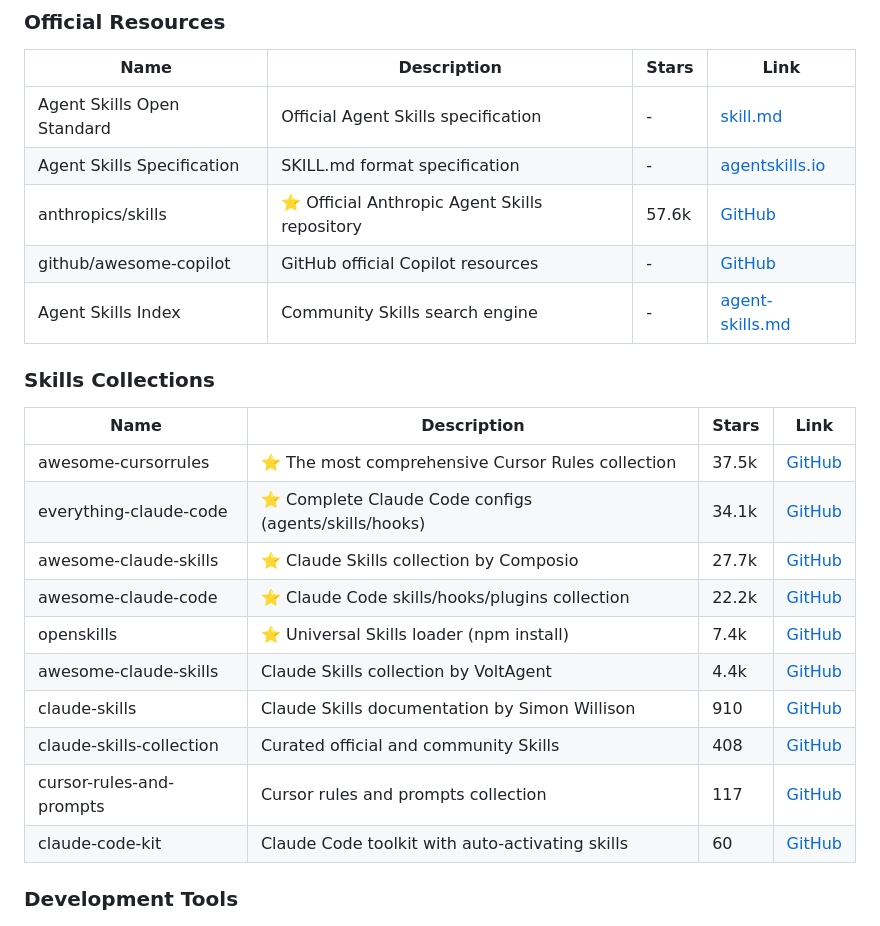
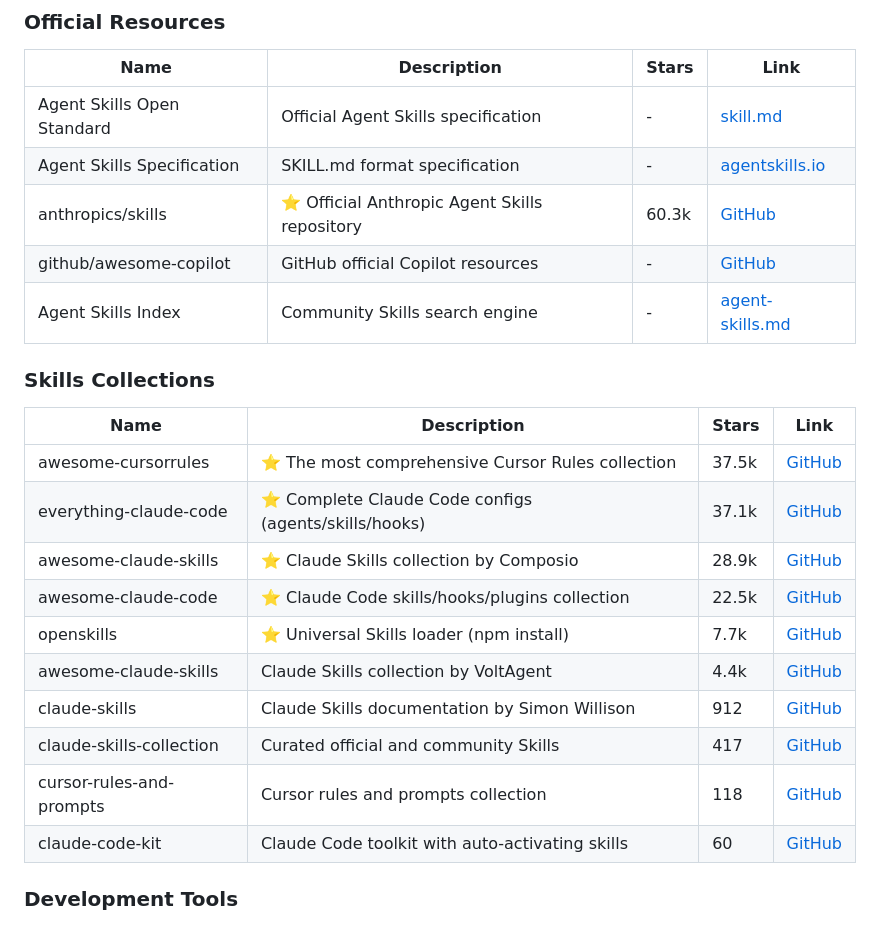
Before and after one commit to JackyST0/awesome-agent-skills, a Markdown page: README_EN.md, the part around the change. Rendered like a GitHub page.

```diff
--- a/README_EN.md
+++ b/README_EN.md
@@ -148,7 +148,7 @@ git clone https://github.com/example/my-skill.git ~/.cursor/skills/my-skill
 |------|-------------|-------|------|
 | Agent Skills Open Standard | Official Agent Skills specification | - | [skill.md](https://skill.md/) |
 | Agent Skills Specification | SKILL.md format specification | - | [agentskills.io](https://agentskills.io/specification) |
-| anthropics/skills | ⭐ Official Anthropic Agent Skills repository | 57.6k | [GitHub](https://github.com/anthropics/skills) |
+| anthropics/skills | ⭐ Official Anthropic Agent Skills repository | 60.3k | [GitHub](https://github.com/anthropics/skills) |
 | github/awesome-copilot | GitHub official Copilot resources | - | [GitHub](https://github.com/github/awesome-copilot) |
 | Agent Skills Index | Community Skills search engine | - | [agent-skills.md](https://agent-skills.md/) |
 
@@ -157,14 +157,14 @@ git clone https://github.com/example/my-skill.git ~/.cursor/skills/my-skill
 | Name | Description | Stars | Link |
 |------|-------------|-------|------|
 | awesome-cursorrules | ⭐ The most comprehensive Cursor Rules collection | 37.5k | [GitHub](https://github.com/PatrickJS/awesome-cursorrules) |
-| everything-claude-code | ⭐ Complete Claude Code configs (agents/skills/hooks) | 34.1k | [GitHub](https://github.com/affaan-m/everything-claude-code) |
-| awesome-claude-skills | ⭐ Claude Skills collection by Composio | 27.7k | [GitHub](https://github.com/ComposioHQ/awesome-claude-skills) |
-| awesome-claude-code | ⭐ Claude Code skills/hooks/plugins collection | 22.2k | [GitHub](https://github.com/hesreallyhim/awesome-claude-code) |
-| openskills | ⭐ Universal Skills loader (npm install) | 7.4k | [GitHub](https://github.com/numman-ali/openskills) |
+| everything-claude-code | ⭐ Complete Claude Code configs (agents/skills/hooks) | 37.1k | [GitHub](https://github.com/affaan-m/everything-claude-code) |
+| awesome-claude-skills | ⭐ Claude Skills collection by Composio | 28.9k | [GitHub](https://github.com/ComposioHQ/awesome-claude-skills) |
+| awesome-claude-code | ⭐ Claude Code skills/hooks/plugins collection | 22.5k | [GitHub](https://github.com/hesreallyhim/awesome-claude-code) |
+| openskills | ⭐ Universal Skills loader (npm install) | 7.7k | [GitHub](https://github.com/numman-ali/openskills) |
 | awesome-claude-skills | Claude Skills collection by VoltAgent | 4.4k | [GitHub](https://github.com/VoltAgent/awesome-claude-skills) |
-| claude-skills | Claude Skills documentation by Simon Willison | 910 | [GitHub](https://github.com/simonw/claude-skills) |
-| claude-skills-collection | Curated official and community Skills | 408 | [GitHub](https://github.com/abubakarsiddik31/claude-skills-collection) |
-| cursor-rules-and-prompts | Cursor rules and prompts collection | 117 | [GitHub](https://github.com/thehimel/cursor-rules-and-prompts) |
+| claude-skills | Claude Skills documentation by Simon Willison | 912 | [GitHub](https://github.com/simonw/claude-skills) |
+| claude-skills-collection | Curated official and community Skills | 417 | [GitHub](https://github.com/abubakarsiddik31/claude-skills-collection) |
+| cursor-rules-and-prompts | Cursor rules and prompts collection | 118 | [GitHub](https://github.com/thehimel/cursor-rules-and-prompts) |
 | claude-code-kit | Claude Code toolkit with auto-activating skills | 60 | [GitHub](https://github.com/blencorp/claude-code-kit) |
 
 ### Development Tools
```
Also changed, not shown: README.md (+8 -8 lines).
